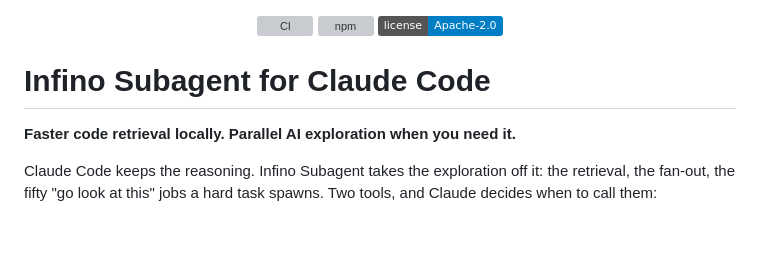
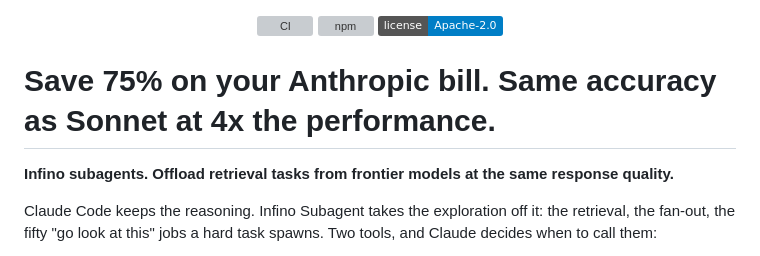
Before and after one commit to infino-ai/code-context, a Markdown page: README.md, the part around the change. Drawn GitHub-style; badges without logos; blank space fills up the shorter version; grey boxes are pictures that could not be loaded.

Commit message:
Revise README for Infino Subagent details
Updated README to reflect new features and benefits of Infino Subagent.

```diff
--- a/README.md
+++ b/README.md
@@ -6,9 +6,9 @@
 
 </div>
 
-# Infino Subagent for Claude Code
+# Save 75% on your Anthropic bill. Same accuracy as Sonnet at 4x the performance.
 
-**Faster code retrieval locally. Parallel AI exploration when you need it.**
+**Infino subagents. Offload retrieval tasks from frontier models at the same response quality.**
 
 Claude Code keeps the reasoning. Infino Subagent takes the exploration off
 it: the retrieval, the fan-out, the fifty "go look at this" jobs a hard task
```
